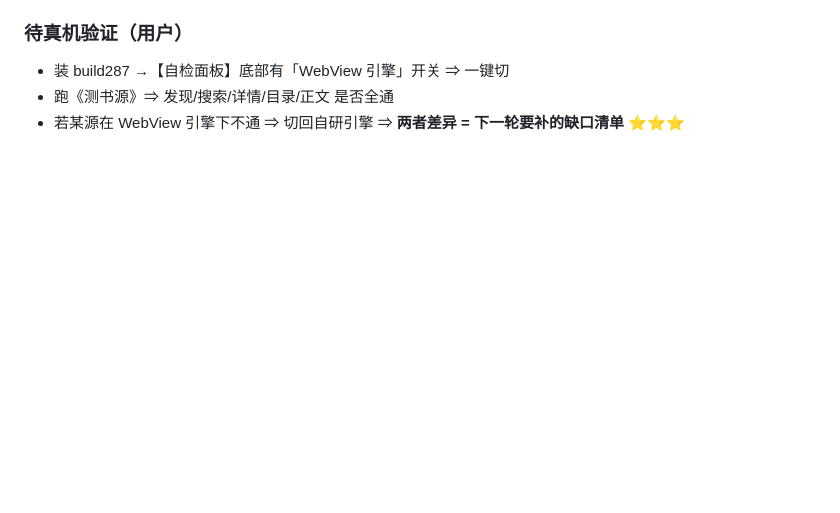
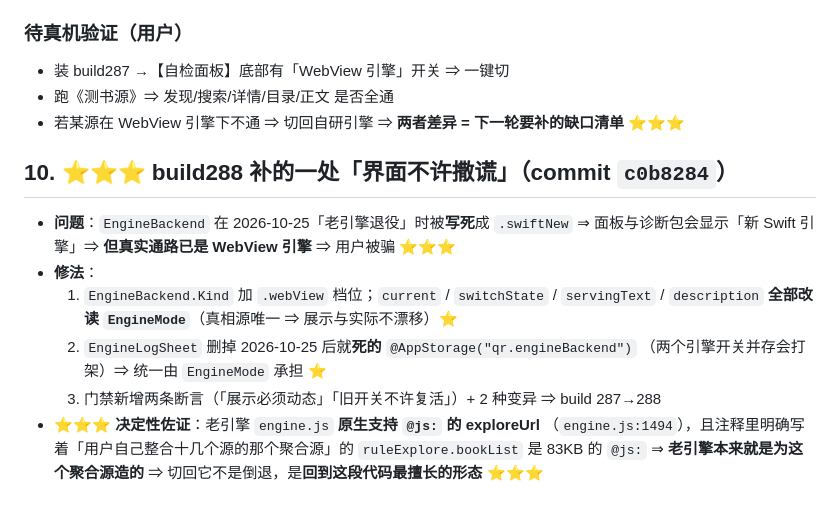
Before and after one commit to 806927125/qireaderlite, a Markdown page: docs/引擎替换-阅读2.0架构结论.md, the part around the change. Drawn GitHub-style; blank space fills up the shorter version.

Commit message:
docs(引擎替换): 记录 build288「界面不许撒谎」的修法 + 老引擎原生支持 @js: exploreUrl 的佐证 [skip ci]

```diff
--- a/docs/引擎替换-阅读2.0架构结论.md
+++ b/docs/引擎替换-阅读2.0架构结论.md
@@ -103,3 +103,18 @@ build286 修的是**宿主桥接层**（`JSON.stringify((0,eval)(…))` ⇒ unde
 - 装 build287 →【自检面板】底部有「WebView 引擎」开关 ⇒ 一键切
 - 跑《测书源》⇒ 发现/搜索/详情/目录/正文 是否全通
 - 若某源在 WebView 引擎下不通 ⇒ 切回自研引擎 ⇒ **两者差异 = 下一轮要补的缺口清单** ⭐⭐⭐
+
+## 10. ⭐⭐⭐ build288 补的一处「界面不许撒谎」（commit `c0b8284`）
+
+- **问题**：`EngineBackend` 在 2026-10-25「老引擎退役」时被**写死**成 `.swiftNew`
+  ⇒ 面板与诊断包会显示「新 Swift 引擎」⇒ **但真实通路已是 WebView 引擎** ⇒ 用户被骗 ⭐⭐⭐
+- **修法**：
+  1. `EngineBackend.Kind` 加 `.webView` 档位；`current` / `switchState` / `servingText` / `description`
+     **全部改读 `EngineMode`**（真相源唯一 ⇒ 展示与实际不漂移）⭐
+  2. `EngineLogSheet` 删掉 2026-10-25 后就**死的** `@AppStorage("qr.engineBackend")`
+     （两个引擎开关并存会打架）⇒ 统一由 `EngineMode` 承担 ⭐
+  3. 门禁新增两条断言（「展示必须动态」「旧开关不许复活」）+ 2 种变异 ⇒ build 287→288
+- ⭐⭐⭐ **决定性佐证**：老引擎 `engine.js` **原生支持 `@js:` 的 exploreUrl**
+  （`engine.js:1494`），且注释里明确写着「用户自己整合十几个源的那个聚合源」的
+  `ruleExplore.bookList` 是 83KB 的 `@js:` ⇒ **老引擎本来就是为这个聚合源造的**
+  ⇒ 切回它不是倒退，是**回到这段代码最擅长的形态** ⭐⭐⭐
```
